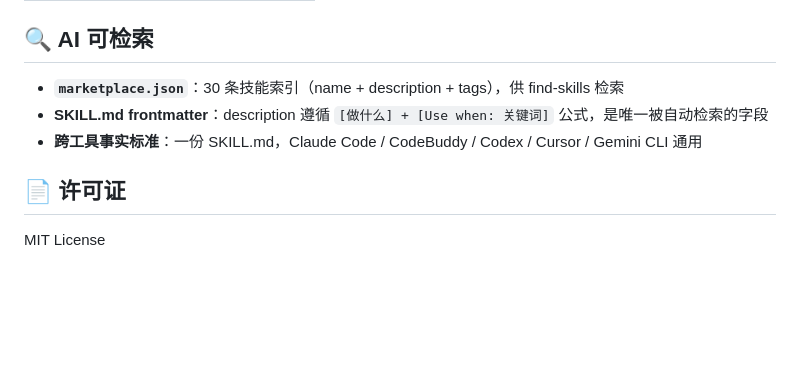
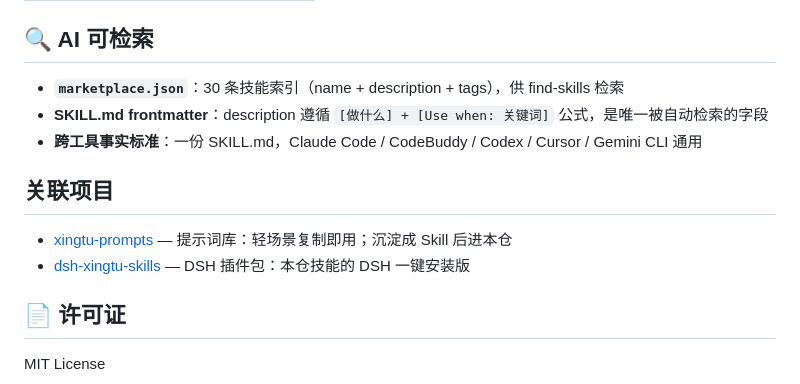
Before and after one commit to xingtu1996/xingtu-skills, a Markdown page: README.md, the part around the change. Drawn GitHub-style; blank space fills up the shorter version.

Commit message:
docs: README 增加与 xingtu-prompts / dsh-xingtu-skills 关联互指

```diff
--- a/README.md
+++ b/README.md
@@ -80,6 +80,11 @@ cp -r skills/<skill-name> ~/.claude/skills/
 - **SKILL.md frontmatter**：description 遵循 `[做什么] + [Use when: 关键词]` 公式，是唯一被自动检索的字段
 - **跨工具事实标准**：一份 SKILL.md，Claude Code / CodeBuddy / Codex / Cursor / Gemini CLI 通用
 
+## 关联项目
+
+- [xingtu-prompts](https://github.com/xingtu1996/xingtu-prompts) — 提示词库：轻场景复制即用；沉淀成 Skill 后进本仓
+- [dsh-xingtu-skills](https://github.com/xingtu1996/dsh-xingtu-skills) — DSH 插件包：本仓技能的 DSH 一键安装版
+
 ## 📄 许可证
 
 MIT License
```
